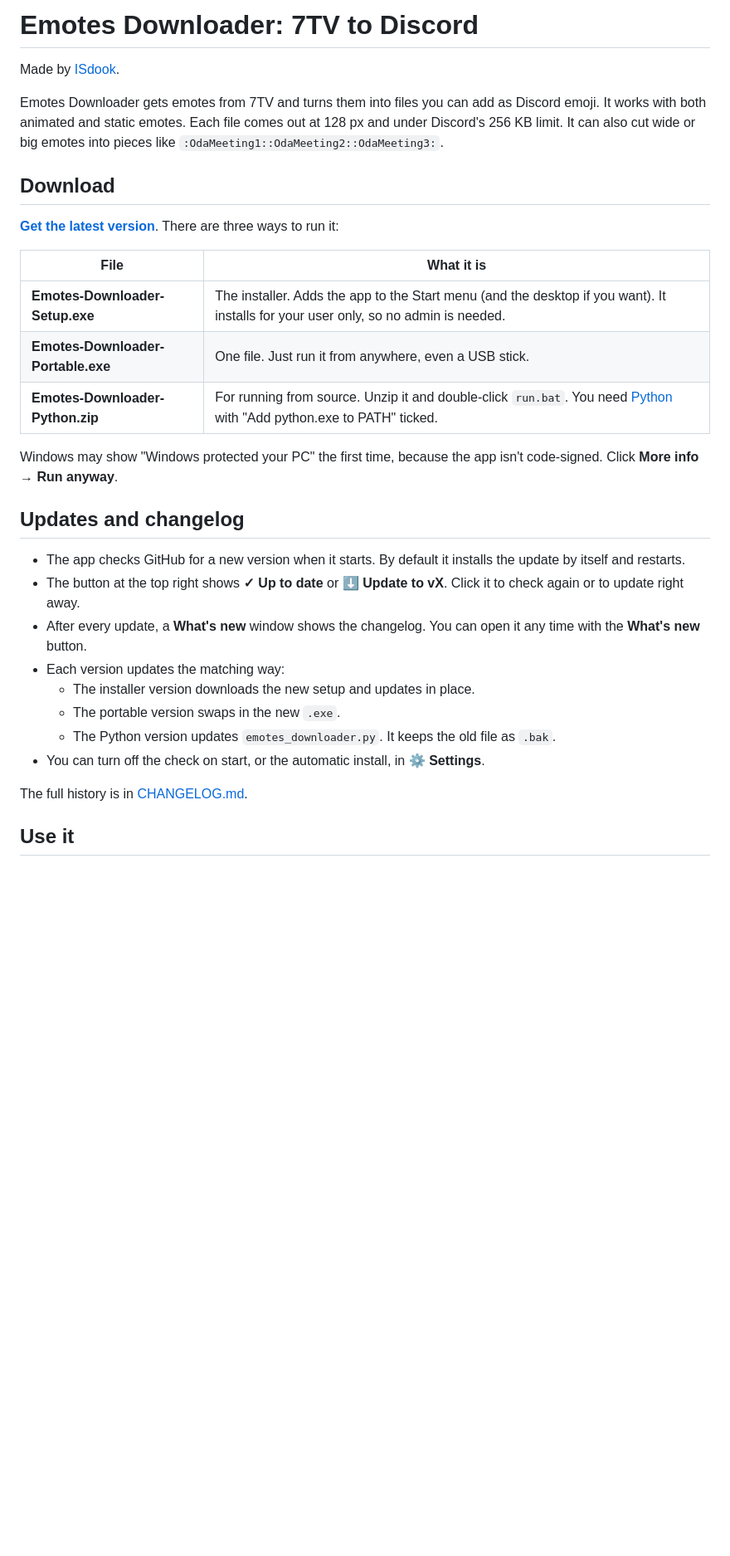
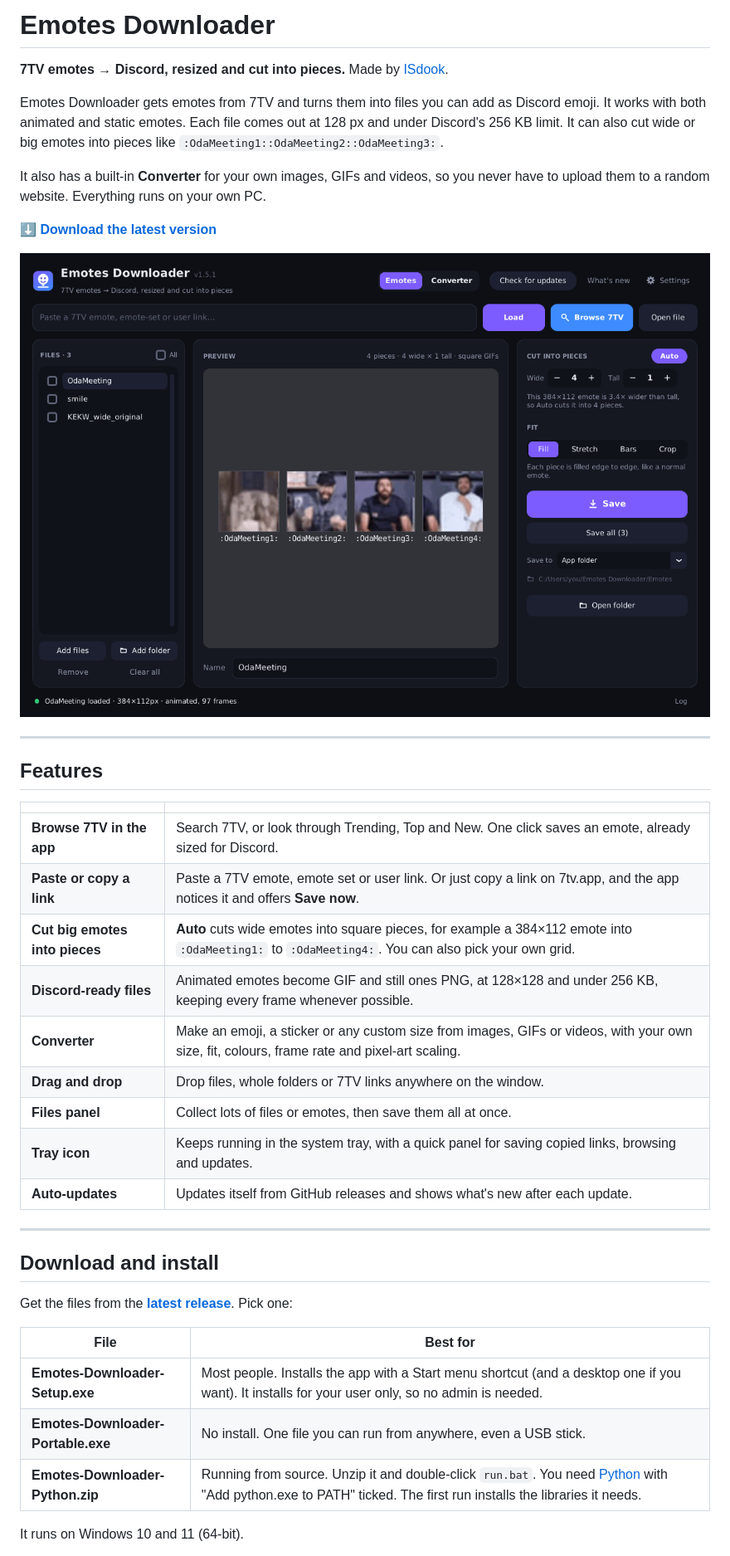
Before and after one commit to ISdook/emotes-downloader, a Markdown page: README.md, the part around one of its changes. Shown at 83% size. Drawn GitHub-style; pictures changed too: docs/emotes.png (added); blank space fills up the shorter version.

```diff
--- a/README.md
+++ b/README.md
@@ -1,33 +1,42 @@
-# Emotes Downloader: 7TV to Discord
+# Emotes Downloader
 
-Made by [ISdook](https://github.com/ISdook).
+**7TV emotes → Discord, resized and cut into pieces.** Made by [ISdook](https://github.com/ISdook).
 
 Emotes Downloader gets emotes from 7TV and turns them into files you can add as Discord emoji. It works with both animated and static emotes. Each file comes out at 128 px and under Discord's 256 KB limit. It can also cut wide or big emotes into pieces like `:OdaMeeting1::OdaMeeting2::OdaMeeting3:`.
 
-## Download
+It also has a built-in **Converter** for your own images, GIFs and videos, so you never have to upload them to a random website. Everything runs on your own PC.
 
-**[Get the latest version](https://github.com/ISdook/emotes-downloader/releases/latest)**. There are three ways to run it:
+**[⬇ Download the latest version](https://github.com/ISdook/emotes-downloader/releases/latest)**
 
-| File | What it is |
+![The Emotes tab: OdaMeeting cut into 4 pieces](docs/emotes.png)
+
+---
+
+## Features
+
+| | |
 |---|---|
-| **Emotes-Downloader-Setup.exe** | The installer. Adds the app to the Start menu (and the desktop if you want). It installs for your user only, so no admin is needed. |
-| **Emotes-Downloader-Portable.exe** | One file. Just run it from anywhere, even a USB stick. |
-| **Emotes-Downloader-Python.zip** | For running from source. Unzip it and double-click `run.bat`. You need [Python](https://www.python.org/downloads/) with "Add python.exe to PATH" ticked. |
+| **Browse 7TV in the app** | Search 7TV, or look through Trending, Top and New. One click saves an emote, already sized for Discord. |
+| **Paste or copy a link** | Paste a 7TV emote, emote set or user link. Or just copy a link on 7tv.app, and the app notices it and offers **Save now**. |
+| **Cut big emotes into pieces** | **Auto** cuts wide emotes into square pieces, for example a 384×112 emote into `:OdaMeeting1:` to `:OdaMeeting4:`. You can also pick your own grid. |
+| **Discord-ready files** | Animated emotes become GIF and still ones PNG, at 128×128 and under 256 KB, keeping every frame whenever possible. |
+| **Converter** | Make an emoji, a sticker or any custom size from images, GIFs or videos, with your own size, fit, colours, frame rate and pixel-art scaling. |
+| **Drag and drop** | Drop files, whole folders or 7TV links anywhere on the window. |
+| **Files panel** | Collect lots of files or emotes, then save them all at once. |
+| **Tray icon** | Keeps running in the system tray, with a quick panel for saving copied links, browsing and updates. |
+| **Auto-updates** | Updates itself from GitHub releases and shows what's new after each update. |
 
-Windows may show "Windows protected your PC" the first time, because the app isn't code-signed. Click **More info → Run anyway**.
+---
 
-## Updates and changelog
+## Download and install
 
-- The app checks GitHub for a new version when it starts. By default it installs the update by itself and restarts.
-- The button at the top right shows **✓ Up to date** or **⬇ Update to vX**. Click it to check again or to update right away.
-- After every update, a **What's new** window shows the changelog. You can open it any time with the **What's new** button.
-- Each version updates the matching way:
-  - The installer version downloads the new setup and updates in place.
-  - The portable version swaps in the new `.exe`.
-  - The Python version updates `emotes_downloader.py`. It keeps the old file as `.bak`.
-- You can turn off the check on start, or the automatic install, in **⚙ Settings**.
+Get the files from the **[latest release](https://github.com/ISdook/emotes-downloader/releases/latest)**. Pick one:
 
-The full history is in [CHANGELOG.md](CHANGELOG.md).
+| File | Best for |
+|---|---|
+| **Emotes-Downloader-Setup.exe** | Most people. Installs the app with a Start menu shortcut (and a desktop one if you want). It installs for your user only, so no admin is needed. |
+| **Emotes-Downloader-Portable.exe** | No install. One file you can run from anywhere, even a USB stick. |
+| **Emotes-Downloader-Python.zip** | Running from source. Unzip it and double-click `run.bat`. You need [Python](https://www.python.org/downloads/) with "Add python.exe to PATH" ticked. The first run installs the libraries it needs. |
 
-## Use it
+It runs on Windows 10 and 11 (64-bit).
 
```
Also changed, not shown: other parts of README.md (+114 -41 lines), CHANGELOG.md (+5 -0 lines), docs/converter.png (added), docs/settings.png (added), docs/tray.png (added), 1 other file.
